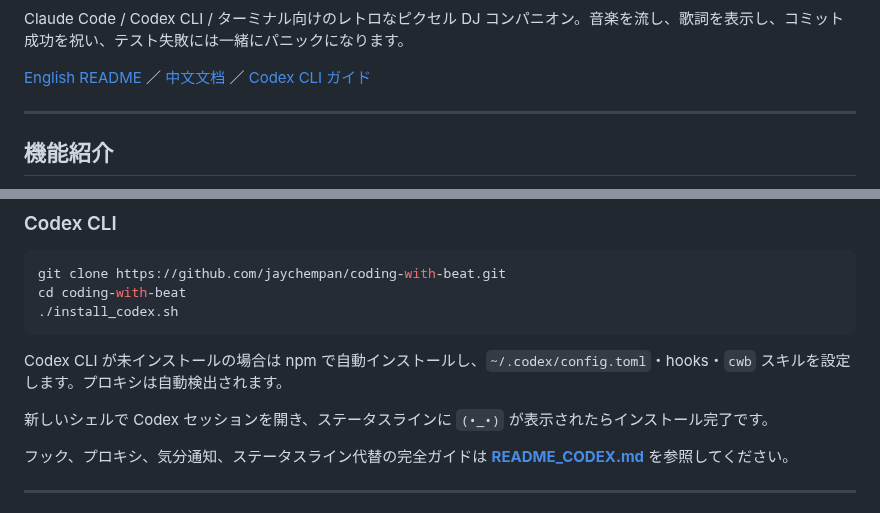
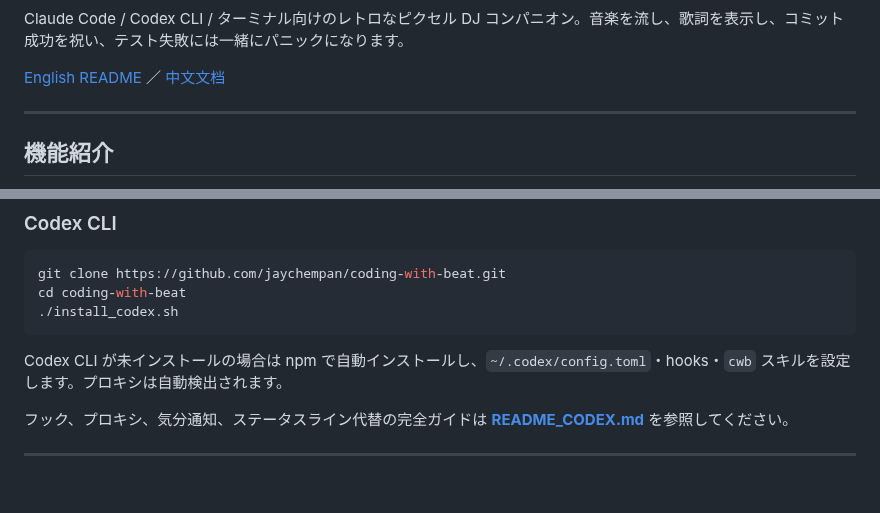
Before and after one commit to jaychempan/coding-with-beat, a Markdown page: README_JP.md, 2 parts joined by grey strips. Drawn GitHub-style; blank space fills up the shorter version.

````diff
--- a/README_JP.md
+++ b/README_JP.md
@@ -18,7 +18,7 @@
 
 Claude Code / Codex CLI / ターミナル向けのレトロなピクセル DJ コンパニオン。音楽を流し、歌詞を表示し、コミット成功を祝い、テスト失敗には一緒にパニックになります。
 
-[English README](README.md) ／ [中文文档](README_CN.md) ／ [Codex CLI ガイド](README_CODEX.md)
+[English README](README.md) ／ [中文文档](README_CN.md)
 
 ---
 
@@ -61,8 +61,6 @@ cd coding-with-beat
 ```
 
 Codex CLI が未インストールの場合は npm で自動インストールし、`~/.codex/config.toml`・hooks・`cwb` スキルを設定します。プロキシは自動検出されます。
-
-新しいシェルで Codex セッションを開き、ステータスラインに `(•_•)` が表示されたらインストール完了です。
 
 フック、プロキシ、気分通知、ステータスライン代替の完全ガイドは **[README_CODEX.md](README_CODEX.md)** を参照してください。
 
````
Also changed, not shown: README.md (+1 -3 lines), README_CN.md (+1 -3 lines).
